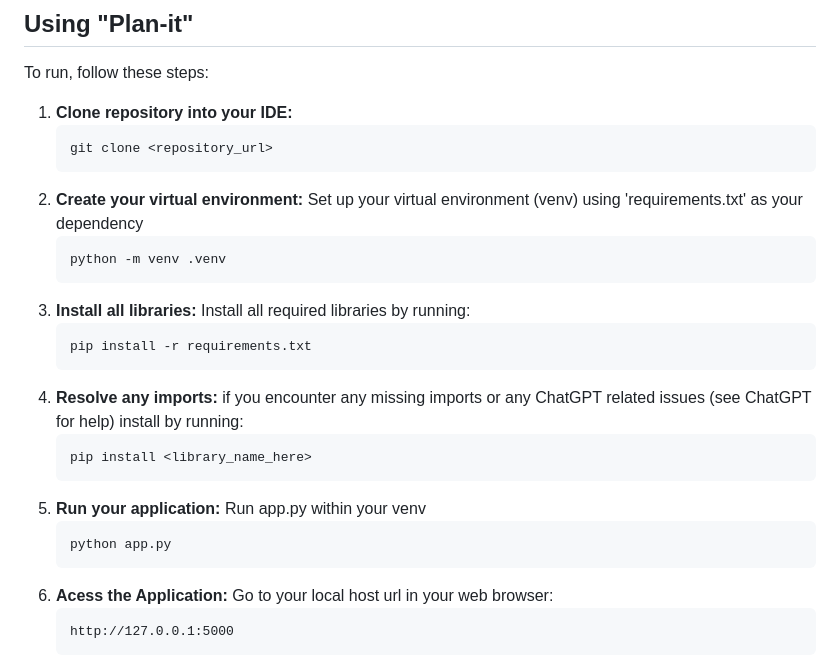
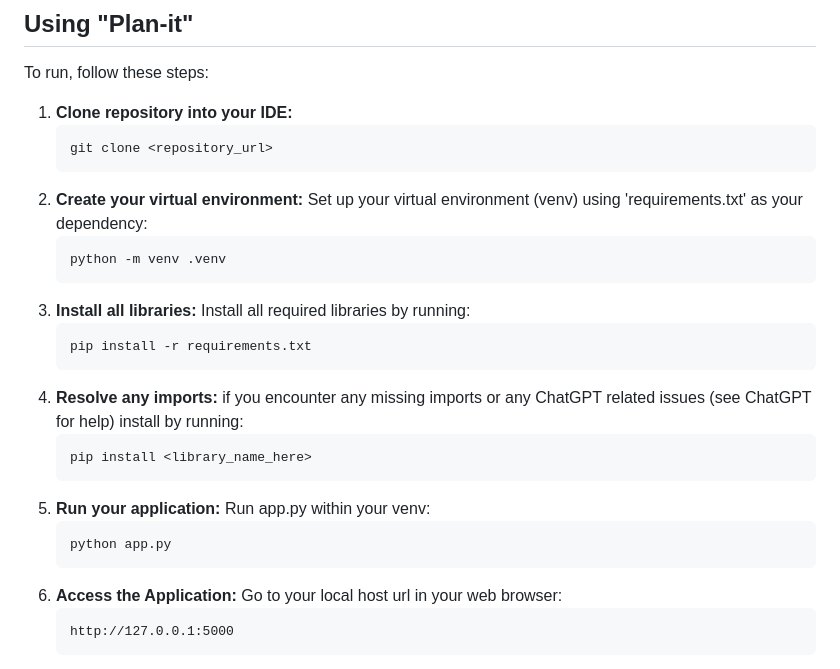
Before and after one commit to minhajsf/Plan-it, a Markdown page: README.md, the part around the change. GitHub-like rendering.

Commit message:
Update README.md, fixing a typo....

````diff
--- a/README.md
+++ b/README.md
@@ -71,7 +71,7 @@ To run, follow these steps:
    ```
    git clone <repository_url>
    ```
-2. **Create your virtual environment:** Set up your virtual environment (venv) using 'requirements.txt' as your dependency
+2. **Create your virtual environment:** Set up your virtual environment (venv) using 'requirements.txt' as your dependency:
    ```
    python -m venv .venv
    ```
@@ -83,11 +83,11 @@ To run, follow these steps:
    ```
    pip install <library_name_here>
    ```
-7. **Run your application:** Run app.py within your venv
+7. **Run your application:** Run app.py within your venv:
    ```
    python app.py
    ```
-8. **Acess the Application:** Go to your local host url in your web browser:
+8. **Access the Application:** Go to your local host url in your web browser:
    ```
    http://127.0.0.1:5000
    ```
````
